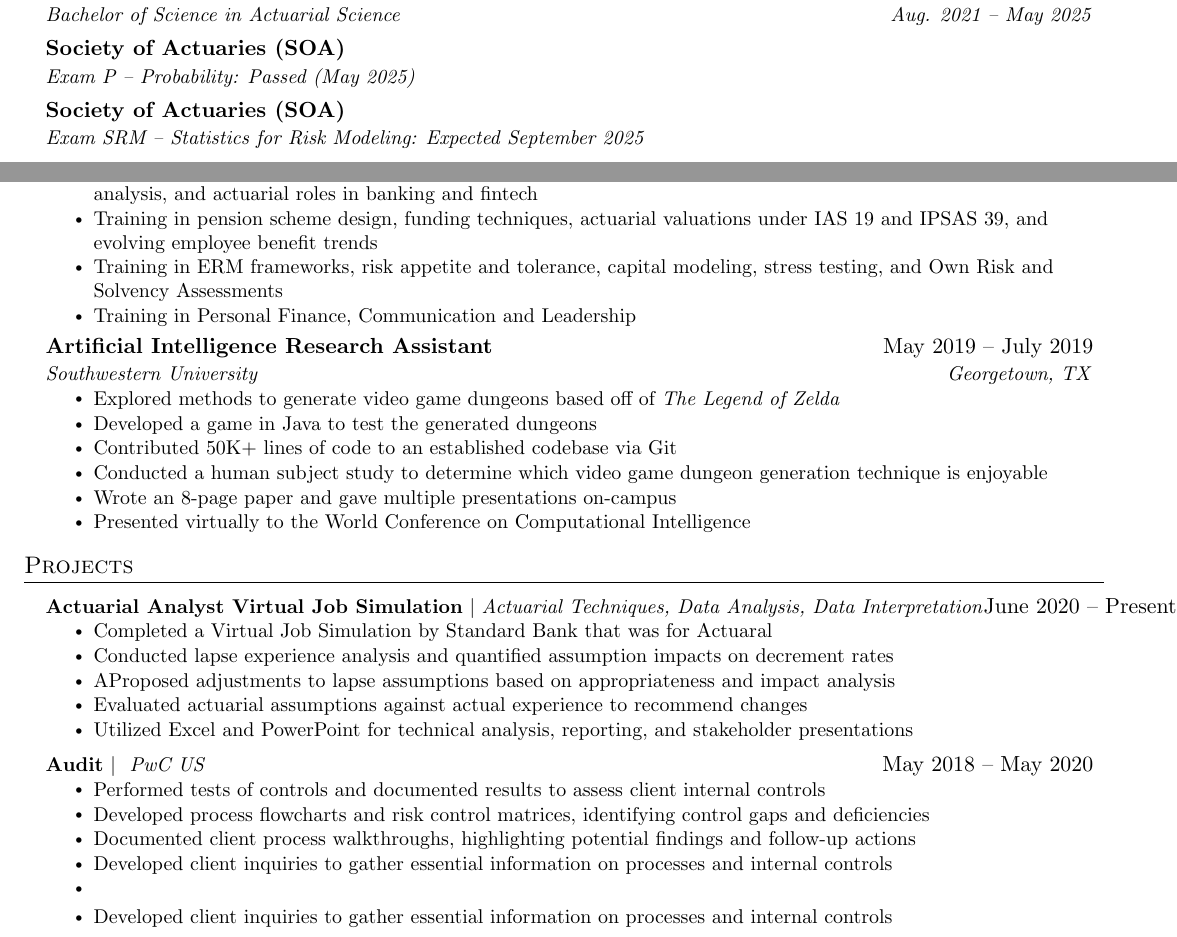
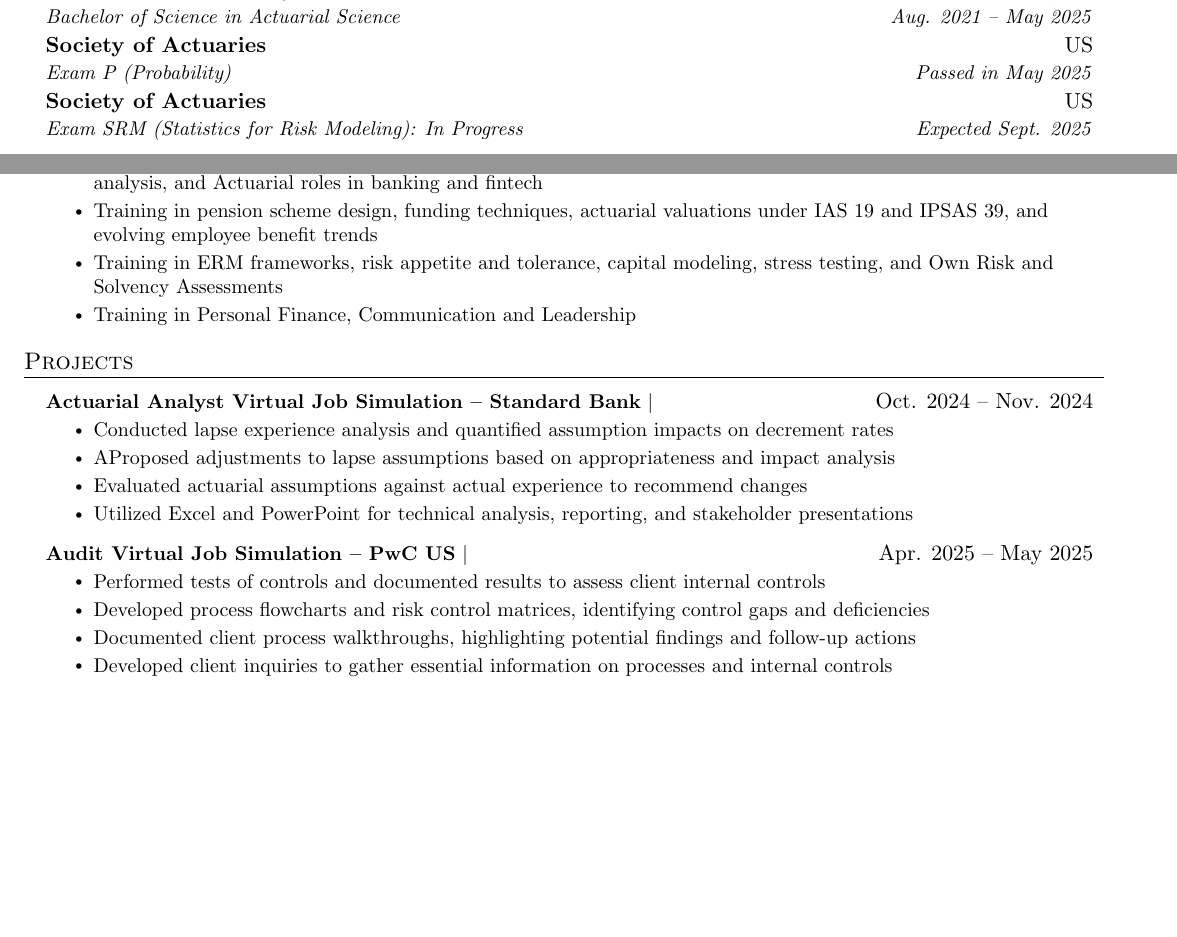
Before and after one commit to Victorkeemathie/myResume, a LaTeX CV (myResume.tex): two parts of page 1 of 2 before the commit and two parts of the page after it, joined at a grey line, cut so that both start at the same text, the shorter picture padded with empty space. Compiled offline with pdfLaTeX.

Commit message:
Update myResume.tex

```diff
--- a/myResume.tex
+++ b/myResume.tex
@@ -125,12 +125,15 @@
     \resumeSubheading
       {Multimedia University}{Nairobi, KE}
       {Bachelor of Science in Actuarial Science}{Aug. 2021 -- May 2025}
+
     \resumeSubheading
-      {Society of Actuaries (SOA)}{}
-      {Exam P – Probability: Passed (May 2025)}{}
-    \resumeSubheading
-      {Society of Actuaries (SOA)}{}
-      {Exam SRM – Statistics for Risk Modeling: Expected September 2025}{}
+      {Society of Actuaries}{US}
+      {Exam P (Probability)}{Passed in May 2025}
+
+
+  \resumeSubheading
+    {Society of Actuaries}{US}
+    {Exam SRM (Statistics for Risk Modeling): In Progress}{Expected Sept. 2025}
   \resumeSubHeadingListEnd
 
 
@@ -157,25 +159,14 @@ for reconciliation purposes}
       {The Actuarial Society of Kenya(TASK)}{Nairobi, KE}
       \resumeItemListStart
         \resumeItem{An ongoing apprenticeship programme expected to cover:}
-        \resumeItemCore Technical Training in Pricing, Reserving and IFRS 17 }
-        \resumeItemTraining in ESG frameworks, climate risk modeling, and sustainability reporting}
-        \resumeItem{Training in credit risk modeling (PD, LGD, EAD), regulatory frameworks like Basel III and IFRS 9, loan portfolio analysis, and actuarial roles in banking and fintech}
+        \resumeItem{Technical Training in Pricing, Reserving and IFRS 17 }
+        \resumeItem{Training in ESG frameworks, climate risk modeling, and sustainability reporting}
+        \resumeItem{Training in credit risk modeling (PD, LGD, EAD), regulatory frameworks like Basel III and IFRS 9, loan portfolio analysis, and Actuarial roles in banking and fintech}
         \resumeItem{Training in pension scheme design, funding techniques, actuarial valuations under IAS 19 and IPSAS 39, and evolving employee benefit trends}
         \resumeItem{Training in ERM frameworks, risk appetite and tolerance, capital modeling, stress testing, and Own Risk and Solvency Assessments}
         \resumeItem{Training in Personal Finance, Communication and Leadership}
     \resumeItemListEnd
 
-    \resumeSubheading
-      {Artificial Intelligence Research Assistant}{May 2019 -- July 2019}
-      {Southwestern University}{Georgetown, TX}
-      \resumeItemListStart
-        \resumeItem{Explored methods to generate video game dungeons based off of \emph{The Legend of Zelda}}
-        \resumeItem{Developed a game in Java to test the generated dungeons}
-        \resumeItem{Contributed 50K+ lines of code to an established codebase via Git}
-        \resumeItem{Conducted  a human subject study to determine which video game dungeon generation technique is enjoyable}
-        \resumeItem{Wrote an 8-page paper and gave multiple presentations on-campus}
-        \resumeItem{Presented virtually to the World Conference on Computational Intelligence}
-      \resumeItemListEnd
 
   \resumeSubHeadingListEnd
 
@@ -184,22 +175,20 @@ for reconciliation purposes}
 \section{Projects}
     \resumeSubHeadingListStart
       \resumeProjectHeading
-          {\textbf{Actuarial Analyst Virtual Job Simulation} $|$ \emph{Actuarial Techniques, Data Analysis, Data Interpretation}}{June 2020 -- Present}
+          {\textbf{Actuarial Analyst Virtual Job Simulation – Standard Bank} $|$ \emph{}}{Oct. 2024 -- Nov. 2024}
           \resumeItemListStart
-            \resumeItem{Completed a Virtual Job Simulation by Standard Bank that was for Actuaral}
             \resumeItem{Conducted lapse experience analysis and quantified assumption impacts on decrement rates}
             \resumeItem{AProposed adjustments to lapse assumptions based on appropriateness and impact analysis}
             \resumeItem{Evaluated actuarial assumptions against actual experience to recommend changes}
             \resumeItem{Utilized Excel and PowerPoint for technical analysis, reporting, and stakeholder presentations}
           \resumeItemListEnd
       \resumeProjectHeading
-          {\textbf{Audit} $|$ \emph{ PwC US}}{May 2018 -- May 2020}
+          {\textbf{Audit Virtual Job Simulation – PwC US} $|$ \emph{ }}{Apr. 2025 -- May 2025}
           \resumeItemListStart
             \resumeItem{Performed tests of controls and documented results to assess client internal controls}
             \resumeItem{Developed process flowcharts and risk control matrices, identifying control gaps and deficiencies}
             \resumeItem{Documented client process walkthroughs, highlighting potential findings and follow-up actions}
             \resumeItem{Developed client inquiries to gather essential information on processes and internal controls}
-            \resumeItem{\resumeItem{Developed client inquiries to gather essential information on processes and internal controls}}
           \resumeItemListEnd
     \resumeSubHeadingListEnd
 
```
Also changed, not shown: myResume.tex (7 more changed lines).
